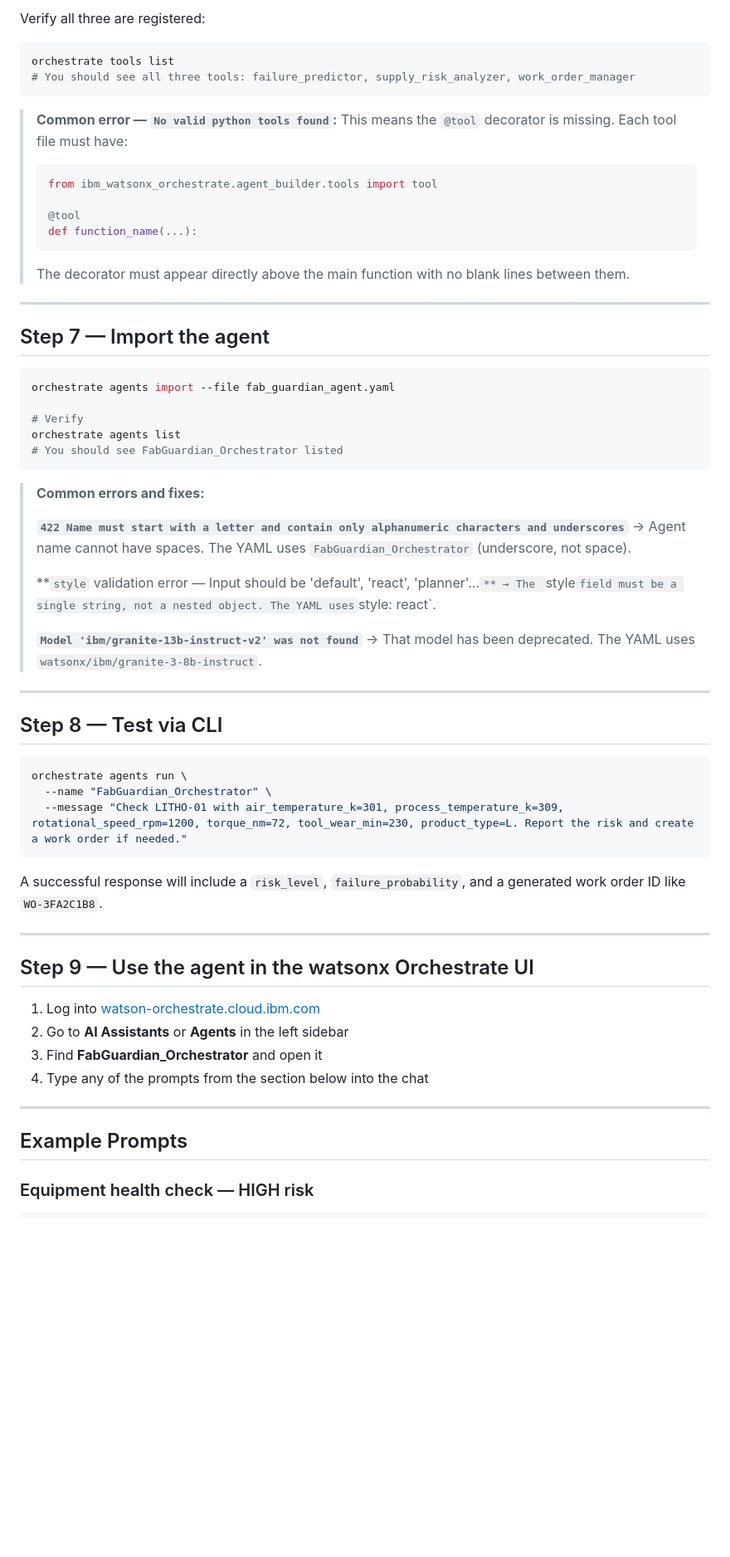
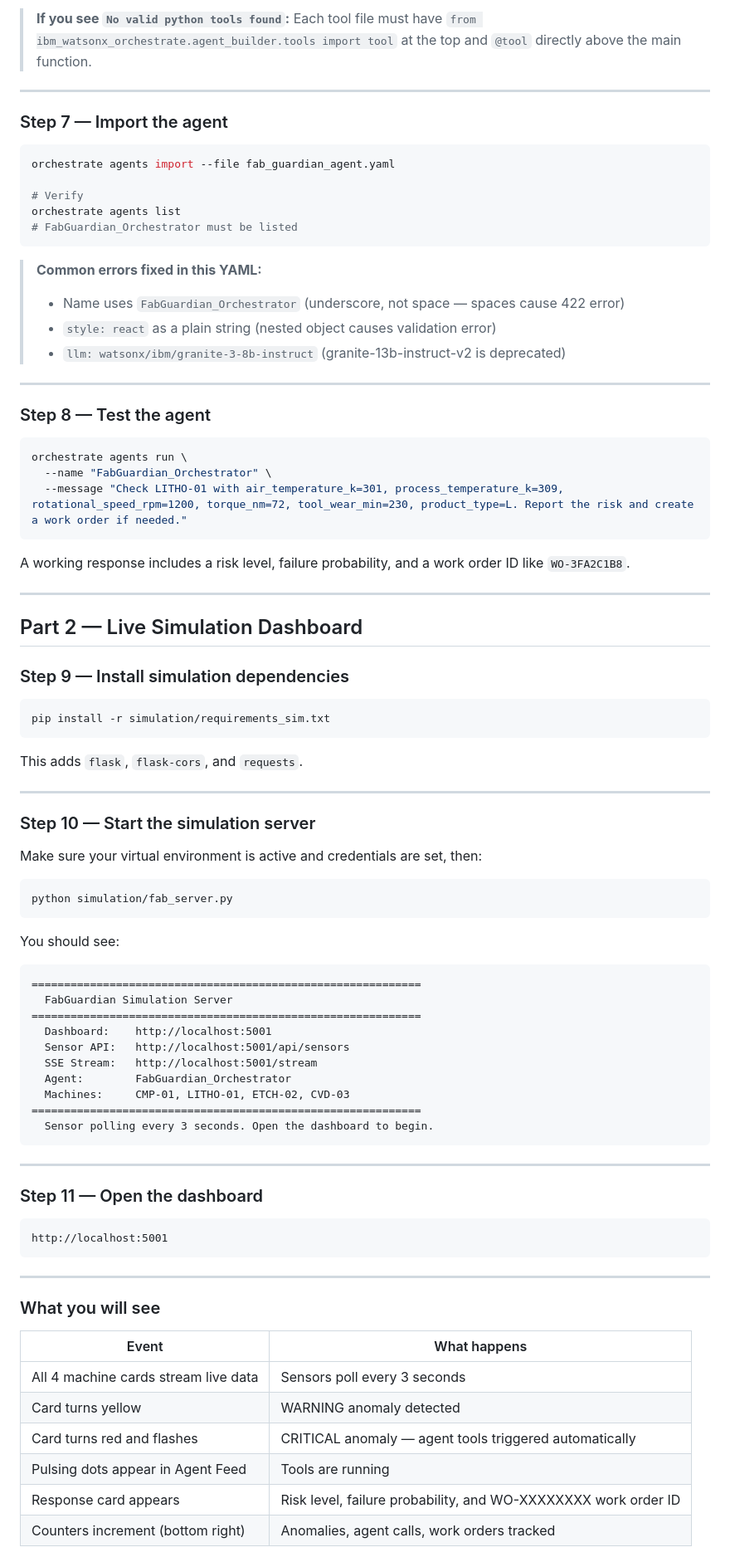
Before and after one commit to Bhavaani16/predictive_maintenance_agent, a Markdown page: README.md, the part around one of its changes. Shown at 83% size. Rendered like a GitHub page; blank space fills up the shorter version.

````diff
--- a/README.md
+++ b/README.md
@@ -162,48 +144,27 @@ orchestrate tools import \
 ```
 
-Verify all three are registered:
-
-```bash
-orchestrate tools list
-# You should see all three tools: failure_predictor, supply_risk_analyzer, work_order_manager
-```
-
-> **Common error — `No valid python tools found`:**
-> This means the `@tool` decorator is missing. Each tool file must have:
-> ```python
-> from ibm_watsonx_orchestrate.agent_builder.tools import tool
->
-> @tool
-> def function_name(...):
-> ```
-> The decorator must appear directly above the main function with no blank lines between them.
+> **If you see `No valid python tools found`:** Each tool file must have `from ibm_watsonx_orchestrate.agent_builder.tools import tool` at the top and `@tool` directly above the main function.
 
 ---
 
-## Step 7 — Import the agent
+### Step 7 — Import the agent
 
 ```bash
 orchestrate agents import --file fab_guardian_agent.yaml
 
 # Verify
 orchestrate agents list
-# You should see FabGuardian_Orchestrator listed
+# FabGuardian_Orchestrator must be listed
 ```
 
-> **Common errors and fixes:**
->
-> **`422 Name must start with a letter and contain only alphanumeric characters and underscores`**
-> → Agent name cannot have spaces. The YAML uses `FabGuardian_Orchestrator` (underscore, not space).
->
-> **`style` validation error — Input should be 'default', 'react', 'planner'...`**
-> → The `style` field must be a single string, not a nested object. The YAML uses `style: react`.
->
-> **`Model 'ibm/granite-13b-instruct-v2' was not found`**
-> → That model has been deprecated. The YAML uses `watsonx/ibm/granite-3-8b-instruct`.
+> **Common errors fixed in this YAML:**
+> - Name uses `FabGuardian_Orchestrator` (underscore, not space — spaces cause 422 error)
+> - `style: react` as a plain string (nested object causes validation error)
+> - `llm: watsonx/ibm/granite-3-8b-instruct` (granite-13b-instruct-v2 is deprecated)
 
 ---
 
-## Step 8 — Test via CLI
+### Step 8 — Test the agent
 
 ```bash
 orchestrate agents run \
@@ -211,19 +172,63 @@ orchestrate agents run \
   --message "Check LITHO-01 with air_temperature_k=301, process_temperature_k=309, rotational_speed_rpm=1200, torque_nm=72, tool_wear_min=230, product_type=L. Report the risk and create a work order if needed."
 ```
 
-A successful response will include a `risk_level`, `failure_probability`, and a generated work order ID like `WO-3FA2C1B8`.
+A working response includes a risk level, failure probability, and a work order ID like `WO-3FA2C1B8`.
 
 ---
 
-## Step 9 — Use the agent in the watsonx Orchestrate UI
+## Part 2 — Live Simulation Dashboard
 
-1. Log into [watson-orchestrate.cloud.ibm.com](https://watson-orchestrate.cloud.ibm.com)
-2. Go to **AI Assistants** or **Agents** in the left sidebar
-3. Find **FabGuardian_Orchestrator** and open it
-4. Type any of the prompts from the section below into the chat
+### Step 9 — Install simulation dependencies
+
+```bash
+pip install -r simulation/requirements_sim.txt
+```
+
+This adds `flask`, `flask-cors`, and `requests`.
 
 ---
 
-## Example Prompts
+### Step 10 — Start the simulation server
 
-### Equipment health check — HIGH risk
+Make sure your virtual environment is active and credentials are set, then:
+
+```bash
+python simulation/fab_server.py
+```
+
+You should see:
+
+```
+============================================================
+  FabGuardian Simulation Server
+============================================================
+  Dashboard:    http://localhost:5001
+  Sensor API:   http://localhost:5001/api/sensors
+  SSE Stream:   http://localhost:5001/stream
+  Agent:        FabGuardian_Orchestrator
+  Machines:     CMP-01, LITHO-01, ETCH-02, CVD-03
+============================================================
+  Sensor polling every 3 seconds. Open the dashboard to begin.
+```
+
+---
+
+### Step 11 — Open the dashboard
+
+```
+http://localhost:5001
+```
+
+---
+
+### What you will see
+
+| Event | What happens |
+|---|---|
+| All 4 machine cards stream live data | Sensors poll every 3 seconds |
+| Card turns yellow | WARNING anomaly detected |
+| Card turns red and flashes | CRITICAL anomaly — agent tools triggered automatically |
+| Pulsing dots appear in Agent Feed | Tools are running |
+| Response card appears | Risk level, failure probability, and WO-XXXXXXXX work order ID |
+| Counters increment (bottom right) | Anomalies, agent calls, work orders tracked |
+
````
Also changed, not shown: other parts of README.md (+119 -103 lines).
